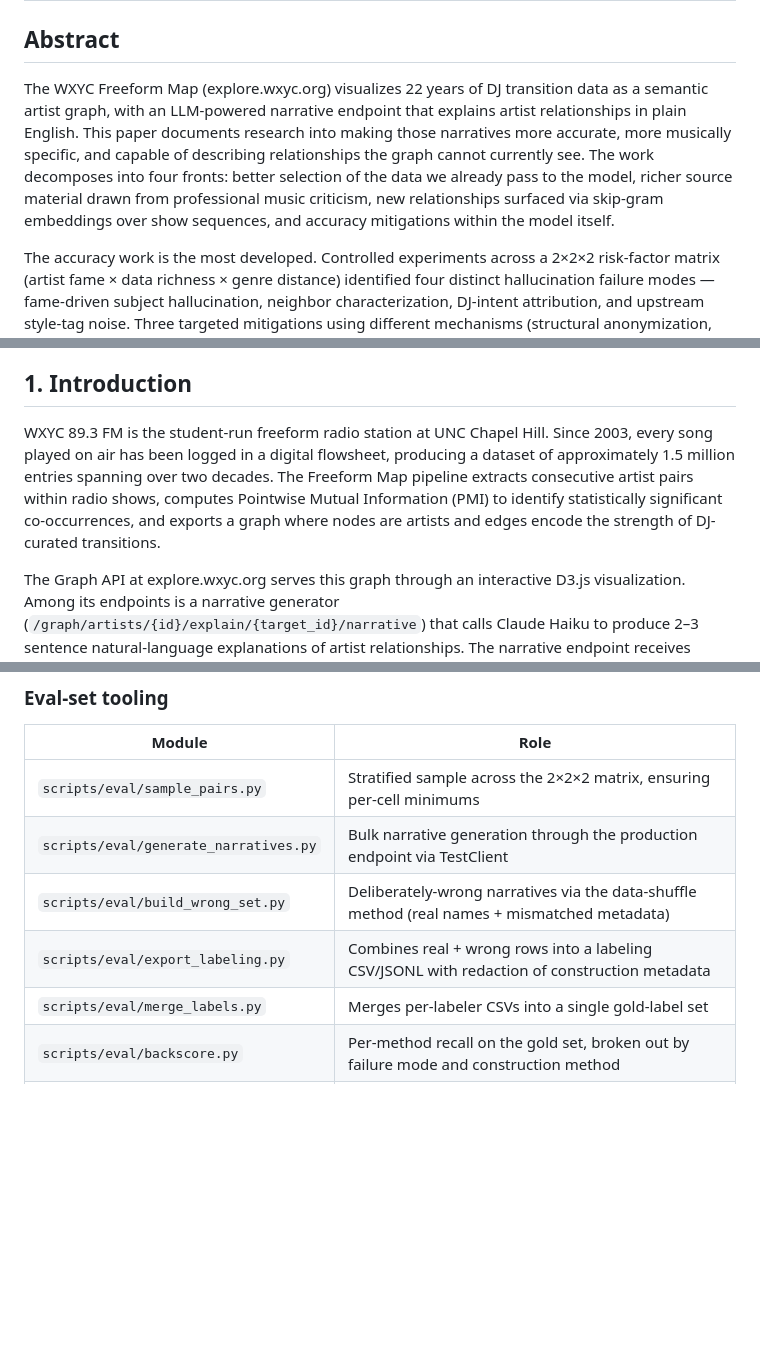
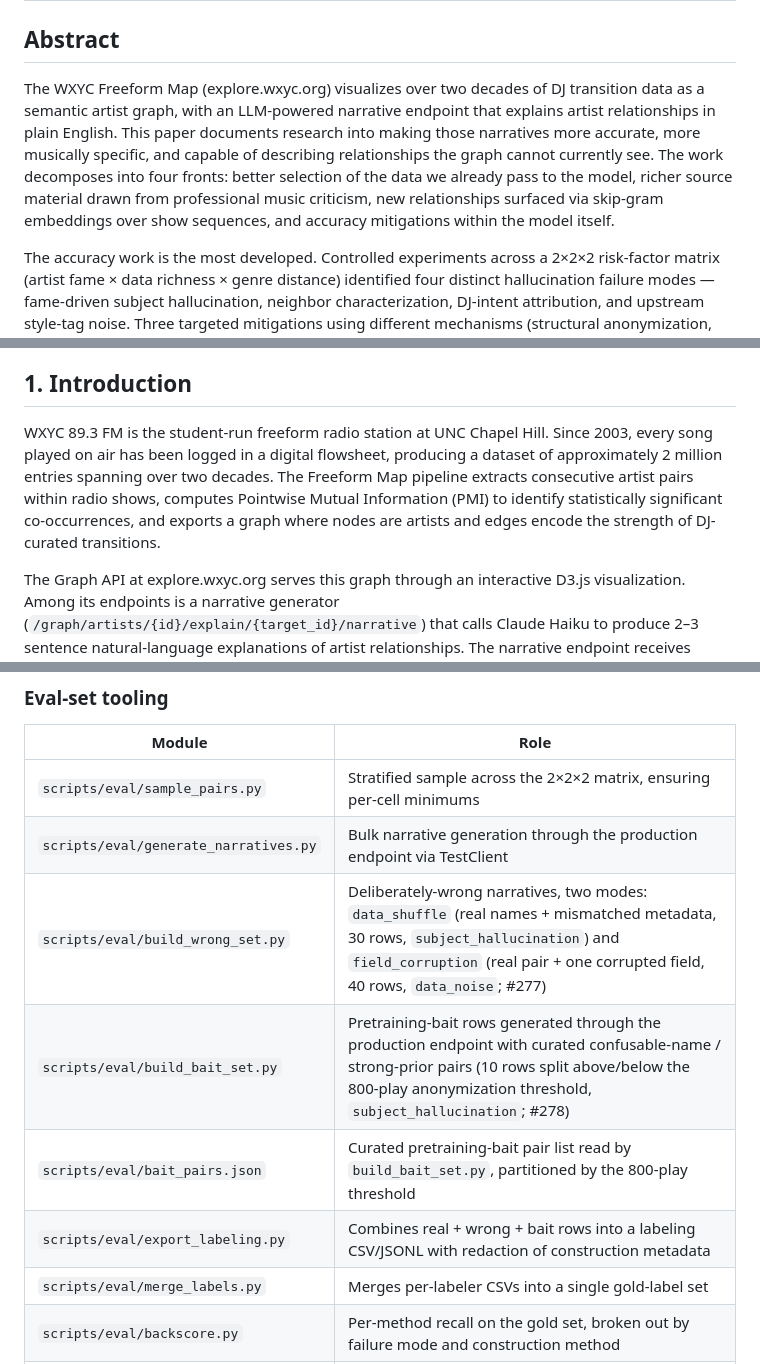
Before and after one commit to WXYC/semantic-index, a Markdown page: docs/narrative-enrichment-whitepaper.md, 3 parts joined by grey strips. GitHub-like rendering; blank space fills up the shorter version.

Commit message:
docs: refresh narrative-enrichment whitepaper for shipped eval-set bits
Play-count and timespan figures rebased on current pipeline state (~2M entries vs. the 1.5M figure at original draft time; "over two decades" in place of "22 years").

§6.1 bait-set reference rewritten in past tense — #278 shipped as build_bait_set.py / bait_pairs.json; the prior "tracked in #278" phrasing contradicted §10.1's shipped listing.

§12 Eval-set tooling table now lists build_bait_set.py and bait_pairs.json and surfaces build_wrong_set.py's field_corruption mode alongside the existing data_shuffle row.

```diff
--- a/docs/narrative-enrichment-whitepaper.md
+++ b/docs/narrative-enrichment-whitepaper.md
@@ -2,7 +2,7 @@
 
 ## Abstract
 
-The WXYC Freeform Map (explore.wxyc.org) visualizes 22 years of DJ transition data as a semantic artist graph, with an LLM-powered narrative endpoint that explains artist relationships in plain English. This paper documents research into making those narratives more accurate, more musically specific, and capable of describing relationships the graph cannot currently see. The work decomposes into four fronts: better selection of the data we already pass to the model, richer source material drawn from professional music criticism, new relationships surfaced via skip-gram embeddings over show sequences, and accuracy mitigations within the model itself.
+The WXYC Freeform Map (explore.wxyc.org) visualizes over two decades of DJ transition data as a semantic artist graph, with an LLM-powered narrative endpoint that explains artist relationships in plain English. This paper documents research into making those narratives more accurate, more musically specific, and capable of describing relationships the graph cannot currently see. The work decomposes into four fronts: better selection of the data we already pass to the model, richer source material drawn from professional music criticism, new relationships surfaced via skip-gram embeddings over show sequences, and accuracy mitigations within the model itself.
 
 The accuracy work is the most developed. Controlled experiments across a 2×2×2 risk-factor matrix (artist fame × data richness × genre distance) identified four distinct hallucination failure modes — fame-driven subject hallucination, neighbor characterization, DJ-intent attribution, and upstream style-tag noise. Three targeted mitigations using different mechanisms (structural anonymization, demonstrative few-shot examples, prohibitive naming-only constraint) combine additively to reduce hallucination from 45% to 9%, with a closed generate-score-regenerate loop pushing all sampled narratives below threshold within two iterations. Two complementary scoring methods (mechanical token-match and LLM-driven claim-ratio) act as quality gates, though both measure grounding fidelity rather than truthiness — a gap addressed by the proposed constraint-based validation grammar derived dimensionally from the data itself.
 
@@ -10,7 +10,7 @@ The data-selection and accuracy mitigations described here have shipped to produ
 
 ## 1. Introduction
 
-WXYC 89.3 FM is the student-run freeform radio station at UNC Chapel Hill. Since 2003, every song played on air has been logged in a digital flowsheet, producing a dataset of approximately 1.5 million entries spanning over two decades. The Freeform Map pipeline extracts consecutive artist pairs within radio shows, computes Pointwise Mutual Information (PMI) to identify statistically significant co-occurrences, and exports a graph where nodes are artists and edges encode the strength of DJ-curated transitions.
+WXYC 89.3 FM is the student-run freeform radio station at UNC Chapel Hill. Since 2003, every song played on air has been logged in a digital flowsheet, producing a dataset of approximately 2 million entries spanning over two decades. The Freeform Map pipeline extracts consecutive artist pairs within radio shows, computes Pointwise Mutual Information (PMI) to identify statistically significant co-occurrences, and exports a graph where nodes are artists and edges encode the strength of DJ-curated transitions.
 
 The Graph API at explore.wxyc.org serves this graph through an interactive D3.js visualization. Among its endpoints is a narrative generator (`/graph/artists/{id}/explain/{target_id}/narrative`) that calls Claude Haiku to produce 2–3 sentence natural-language explanations of artist relationships. The narrative endpoint receives structured data about both artists (genre, Discogs styles, audio profile features) and any relationships between them (DJ transition count, PMI score, shared personnel, etc.), then prompts Haiku to synthesize a human-readable explanation.
 
@@ -707,8 +707,10 @@ The experiment scripts in `scripts/experiments/narrative/` are frozen artifacts
 |--------|------|
 | `scripts/eval/sample_pairs.py` | Stratified sample across the 2×2×2 matrix, ensuring per-cell minimums |
 | `scripts/eval/generate_narratives.py` | Bulk narrative generation through the production endpoint via TestClient |
-| `scripts/eval/build_wrong_set.py` | Deliberately-wrong narratives via the data-shuffle method (real names + mismatched metadata) |
-| `scripts/eval/export_labeling.py` | Combines real + wrong rows into a labeling CSV/JSONL with redaction of construction metadata |
+| `scripts/eval/build_wrong_set.py` | Deliberately-wrong narratives, two modes: `data_shuffle` (real names + mismatched metadata, 30 rows, `subject_hallucination`) and `field_corruption` (real pair + one corrupted field, 40 rows, `data_noise`; #277) |
+| `scripts/eval/build_bait_set.py` | Pretraining-bait rows generated through the production endpoint with curated confusable-name / strong-prior pairs (10 rows split above/below the 800-play anonymization threshold, `subject_hallucination`; #278) |
+| `scripts/eval/bait_pairs.json` | Curated pretraining-bait pair list read by `build_bait_set.py`, partitioned by the 800-play threshold |
+| `scripts/eval/export_labeling.py` | Combines real + wrong + bait rows into a labeling CSV/JSONL with redaction of construction metadata |
 | `scripts/eval/merge_labels.py` | Merges per-labeler CSVs into a single gold-label set |
 | `scripts/eval/backscore.py` | Per-method recall on the gold set, broken out by failure mode and construction method |
 | `semantic_index/labeling_app/` | Standalone single-page FastAPI labeling UI; SQLite-backed per-labeler persistence |
```
Also changed, not shown: other parts of docs/narrative-enrichment-whitepaper.md (+2 -2 lines).
